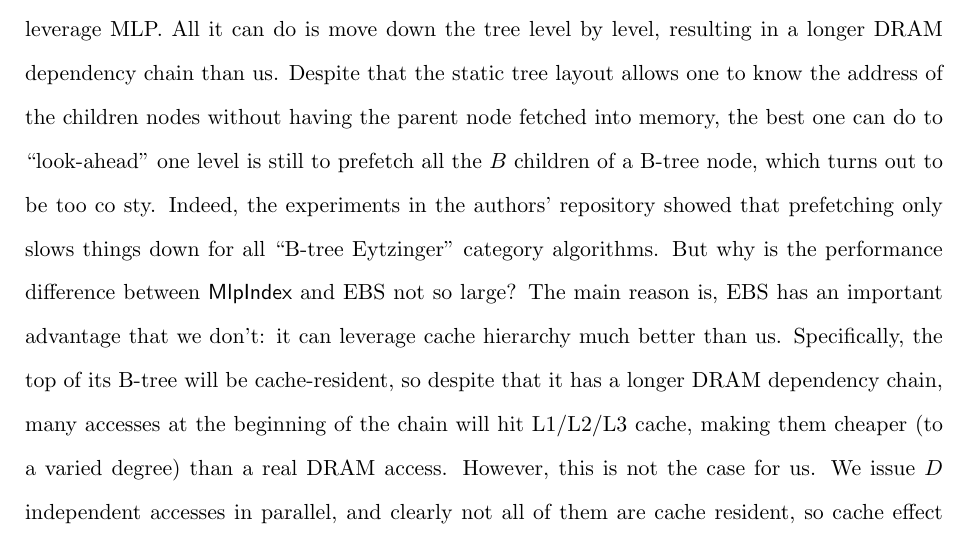
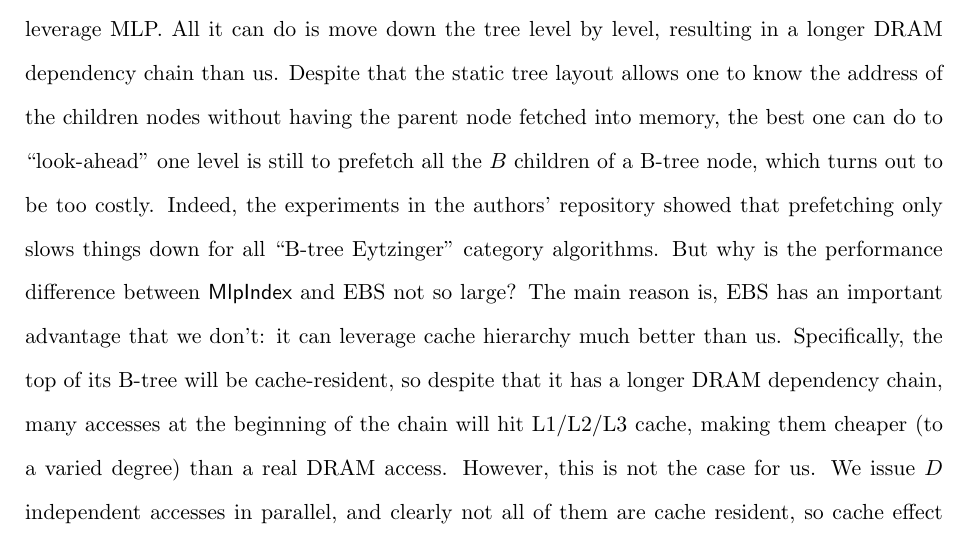
Before and after one commit to sillycross/efficient-mlp, a LaTeX paper (main.tex): part of page 44 of 50, cut so that both start at the same text. Compiled offline with pdfLaTeX.

Commit message:
fix a typo

```diff
--- a/main.tex
+++ b/main.tex
@@ -1803,7 +1803,7 @@ All it can do is move down the tree level by level, resulting in a longer DRAM d
 Despite that the static tree layout allows one to know the address of the children nodes without having
 the parent node fetched into memory,
 the best one can do to ``look-ahead'' one level is still to prefetch all the $B$ children of a B-tree node,
-which turns out to be too co sty. Indeed, the experiments in the authors' repository
+which turns out to be too costly. Indeed, the experiments in the authors' repository
 showed that prefetching only slows things down for all ``B-tree Eytzinger'' category algorithms.
 But why is the performance difference between $\MlpIndex$ and EBS not so large?
 The main reason is, EBS has an important advantage that we don't: it can leverage cache hierarchy much better than us.
```
Also changed, not shown: main.pdf.
